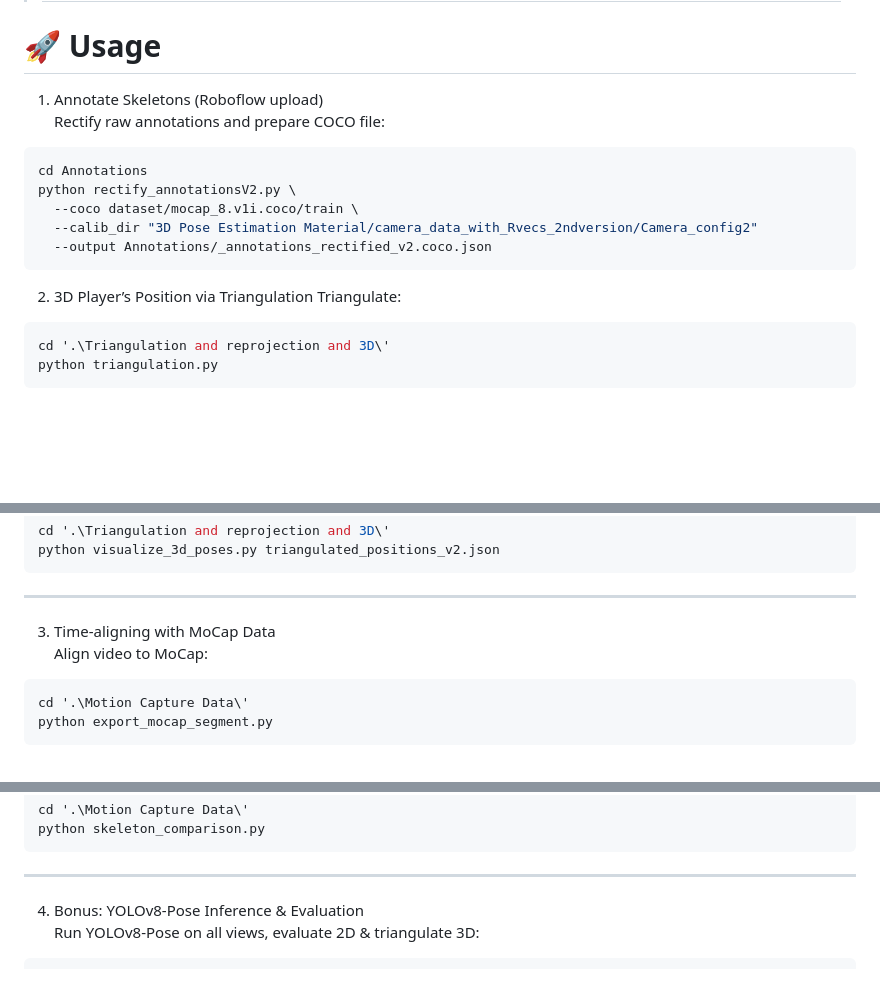
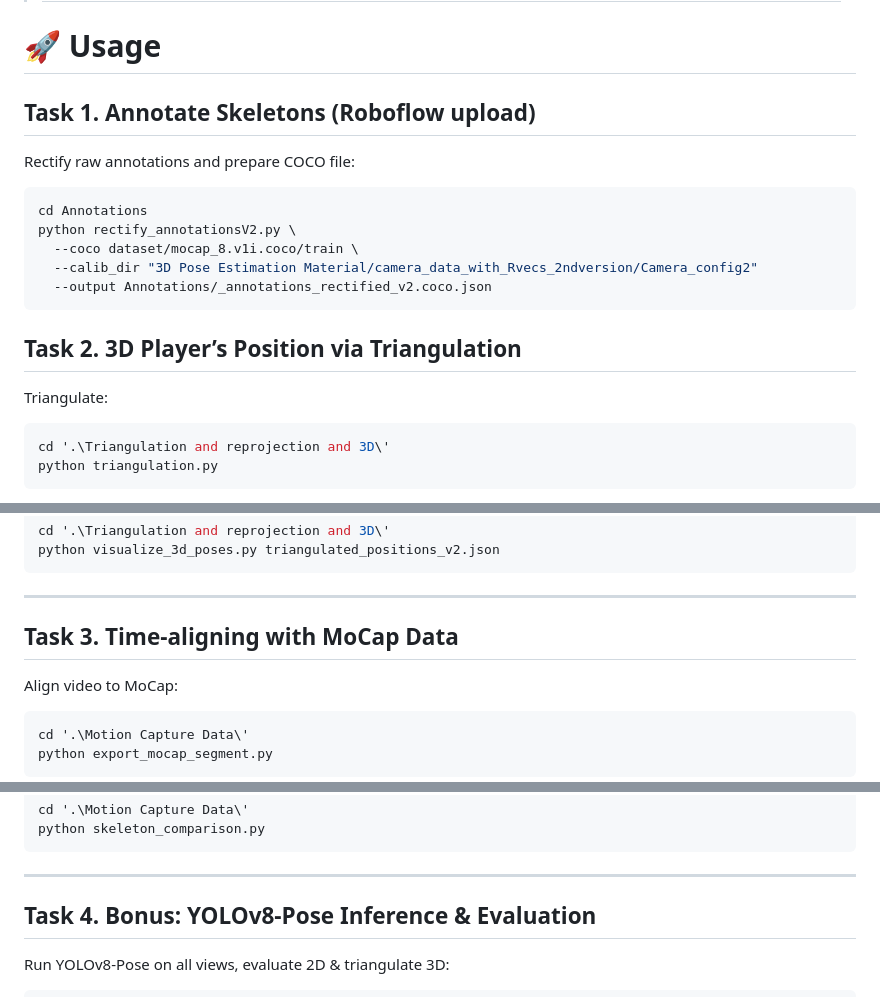
Before and after one commit to gvazzolerunitn/cv-mocap_8, a Markdown page: README.md, 3 parts joined by grey strips. Drawn GitHub-style; blank space fills up the shorter version.

````diff
--- a/README.md
+++ b/README.md
@@ -98,7 +98,7 @@ pip install -r requirements.txt
 > **⚠️ Note:** All commands below assume you are running them from the project root directory (`cv-mocap_8/`).
 > ---
 # 🚀 Usage
-1. Annotate Skeletons (Roboflow upload)
+## Task 1. Annotate Skeletons (Roboflow upload)
 Rectify raw annotations and prepare COCO file:
 ```bash
 cd Annotations
@@ -107,7 +107,7 @@ python rectify_annotationsV2.py \
   --calib_dir "3D Pose Estimation Material/camera_data_with_Rvecs_2ndversion/Camera_config2"
   --output Annotations/_annotations_rectified_v2.coco.json
 ```
-2. 3D Player’s Position via Triangulation
+## Task 2. 3D Player’s Position via Triangulation
 Triangulate:
 ```bash
 cd '.\Triangulation and reprojection and 3D\'
@@ -124,7 +124,7 @@ cd '.\Triangulation and reprojection and 3D\'
 python visualize_3d_poses.py triangulated_positions_v2.json
 ```
 ---
-3. Time-aligning with MoCap Data
+## Task 3. Time-aligning with MoCap Data
 Align video to MoCap:
 ```bash
 cd '.\Motion Capture Data\'
@@ -141,7 +141,7 @@ cd '.\Motion Capture Data\'
 python skeleton_comparison.py
 ```
 ---
-4. Bonus: YOLOv8-Pose Inference & Evaluation
+## Task 4. Bonus: YOLOv8-Pose Inference & Evaluation
 Run YOLOv8‑Pose on all views, evaluate 2D & triangulate 3D:
 ```bash
 cd YOLO
````
